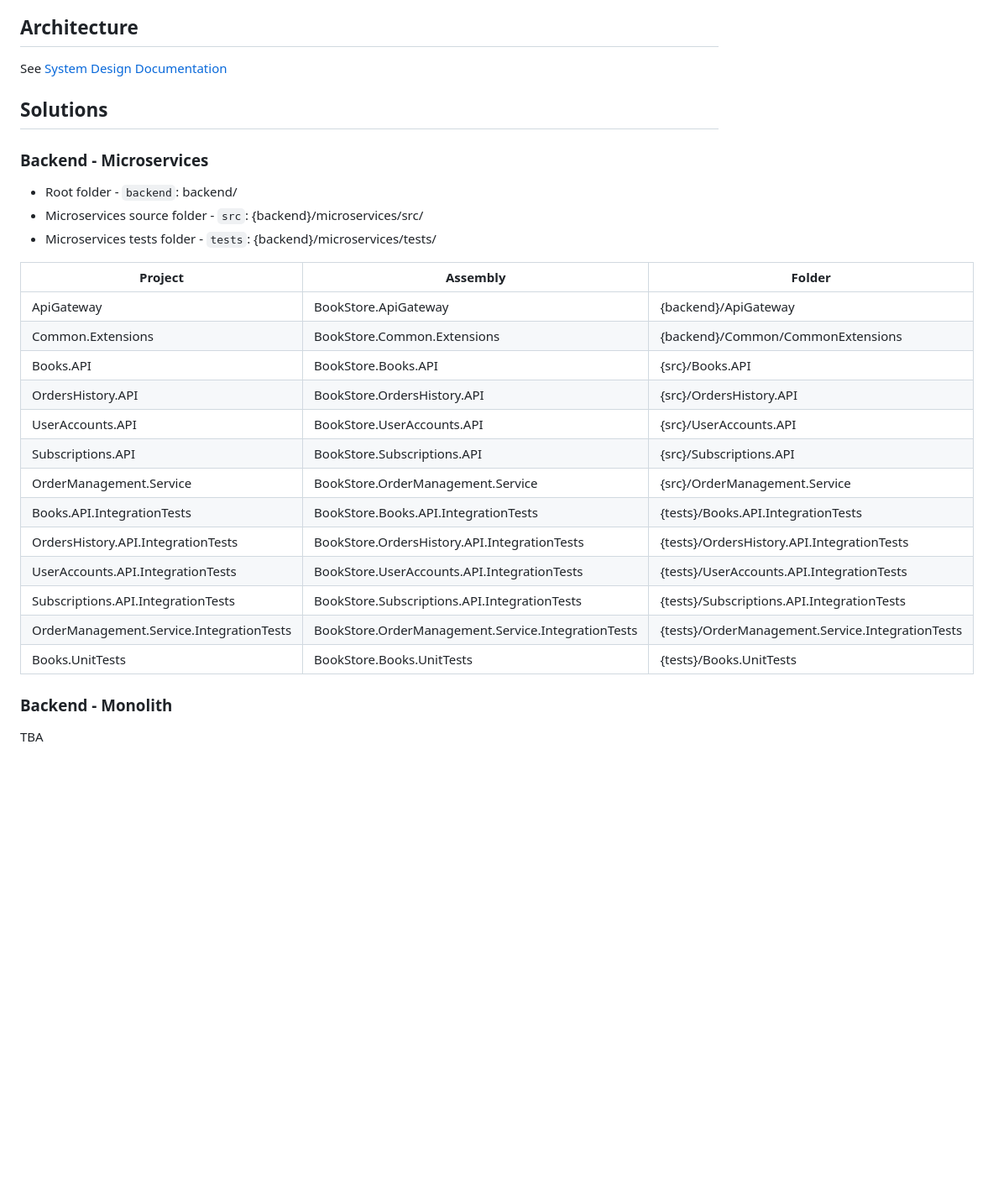
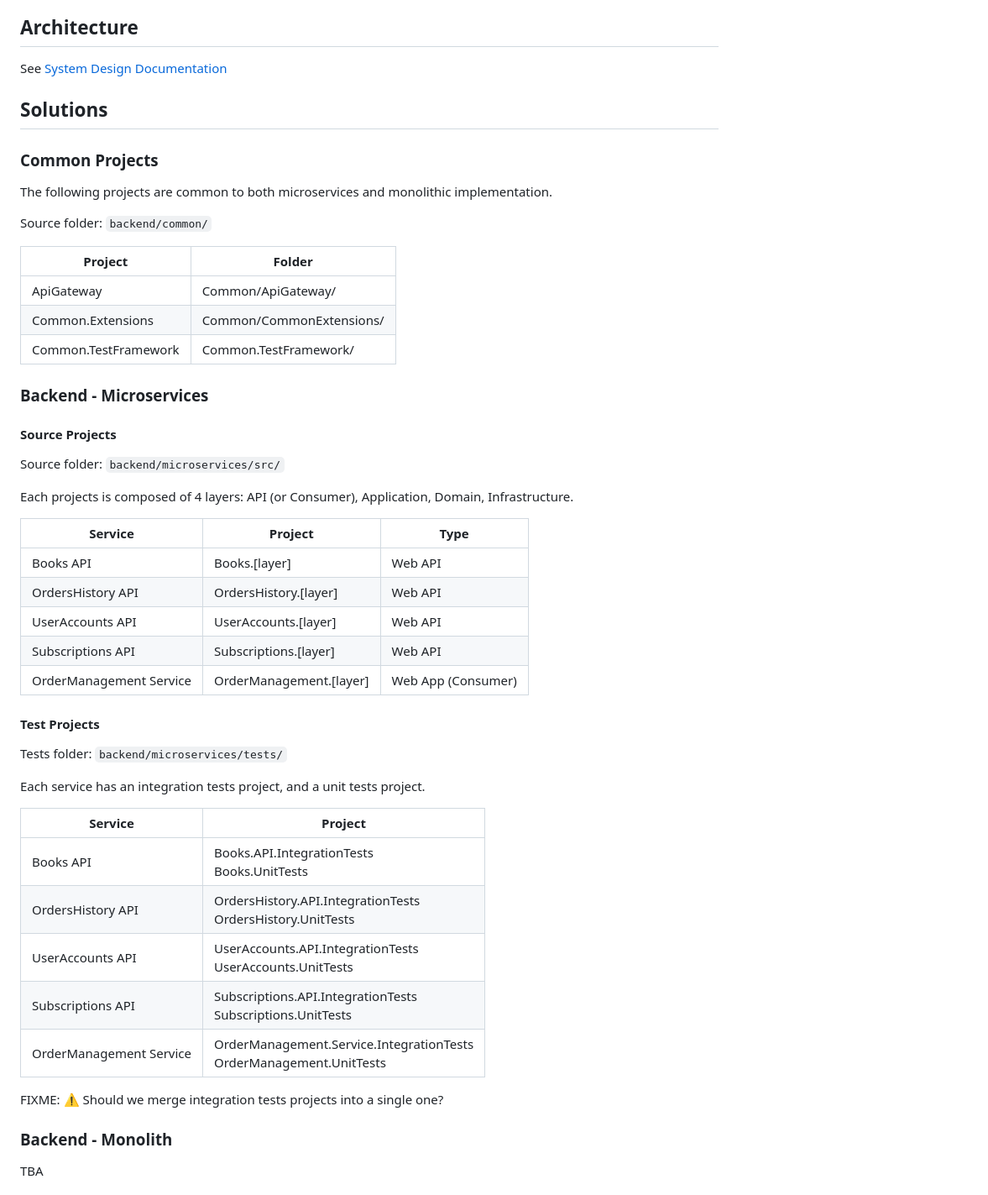
Before and after one commit to stephanel/daily-bytes, a Markdown page: system-design/books-store/README.md, the part around the change printed below. Shown: that part at 84% size. Rendered like a GitHub page; blank space fills up the shorter version.

```diff
--- a/system-design/books-store/README.md
+++ b/system-design/books-store/README.md
@@ -68,28 +71,51 @@ See [System Design Documentation](./docs/system-design.md)
 
 ## Solutions
 
+### Common Projects
+
+The following projects are common to both microservices and monolithic implementation.
+
+Source folder: `backend/common/`
+
+| Project | Folder |
+| ------------- | ------------- |
+| ApiGateway | Common/ApiGateway/ |
+| Common.Extensions | Common/CommonExtensions/ |
+| Common.TestFramework | Common.TestFramework/ |
+
 ### Backend - Microservices
 
-- Root folder - `backend`: backend/
-- Microservices source folder - `src`: {backend}/microservices/src/
-- Microservices tests folder - `tests`: {backend}/microservices/tests/
+
+#### Source Projects
+
+Source folder: `backend/microservices/src/`
+
+Each projects is composed of 4 layers: API (or Consumer), Application, Domain, Infrastructure.
+
+| Service | Project | Type |
+| ------------- | ------------- | ------------- |
+| Books API | Books.[layer] | Web API |
+| OrdersHistory API | OrdersHistory.[layer] | Web API |
+| UserAccounts API | UserAccounts.[layer] | Web API |
+| Subscriptions API | Subscriptions.[layer] | Web API |
+| OrderManagement Service | OrderManagement.[layer] | Web App (Consumer) |
 
 
-| Project | Assembly | Folder |
-| ------------- | ------------- | ------------- |
-| ApiGateway | BookStore.ApiGateway | {backend}/ApiGateway |
-| Common.Extensions | BookStore.Common.Extensions | {backend}/Common/CommonExtensions |
-| Books.API | BookStore.Books.API | {src}/Books.API |
-| OrdersHistory.API | BookStore.OrdersHistory.API | {src}/OrdersHistory.API |
-| UserAccounts.API | BookStore.UserAccounts.API | {src}/UserAccounts.API |
-| Subscriptions.API | BookStore.Subscriptions.API | {src}/Subscriptions.API |
-| OrderManagement.Service | BookStore.OrderManagement.Service | {src}/OrderManagement.Service |
-| Books.API.IntegrationTests | BookStore.Books.API.IntegrationTests | {tests}/Books.API.IntegrationTests |
-| OrdersHistory.API.IntegrationTests | BookStore.OrdersHistory.API.IntegrationTests | {tests}/OrdersHistory.API.IntegrationTests |
-| UserAccounts.API.IntegrationTests | BookStore.UserAccounts.API.IntegrationTests | {tests}/UserAccounts.API.IntegrationTests |
-| Subscriptions.API.IntegrationTests | BookStore.Subscriptions.API.IntegrationTests | {tests}/Subscriptions.API.IntegrationTests |
-| OrderManagement.Service.IntegrationTests | BookStore.OrderManagement.Service.IntegrationTests | {tests}/OrderManagement.Service.IntegrationTests |
-| Books.UnitTests | BookStore.Books.UnitTests | {tests}/Books.UnitTests |
+#### Test Projects
+
+Tests folder:  `backend/microservices/tests/`
+
+Each service has an integration tests project, and a unit tests project.
+
+| Service | Project |
+| ------------- | ------------- |
+| Books API | Books.API.IntegrationTests<br />Books.UnitTests |
+| OrdersHistory API | OrdersHistory.API.IntegrationTests<br />OrdersHistory.UnitTests |
+| UserAccounts API | UserAccounts.API.IntegrationTests<br />UserAccounts.UnitTests |
+| Subscriptions API | Subscriptions.API.IntegrationTests<br />Subscriptions.UnitTests |
+| OrderManagement Service | OrderManagement.Service.IntegrationTests<br />OrderManagement.UnitTests |
+
+FIXME: :warning: Should we merge integration tests projects into a single one?
 
 ### Backend - Monolith
 
```
Also changed, not shown: other parts of system-design/books-store/README.md (+3 -0 lines).
